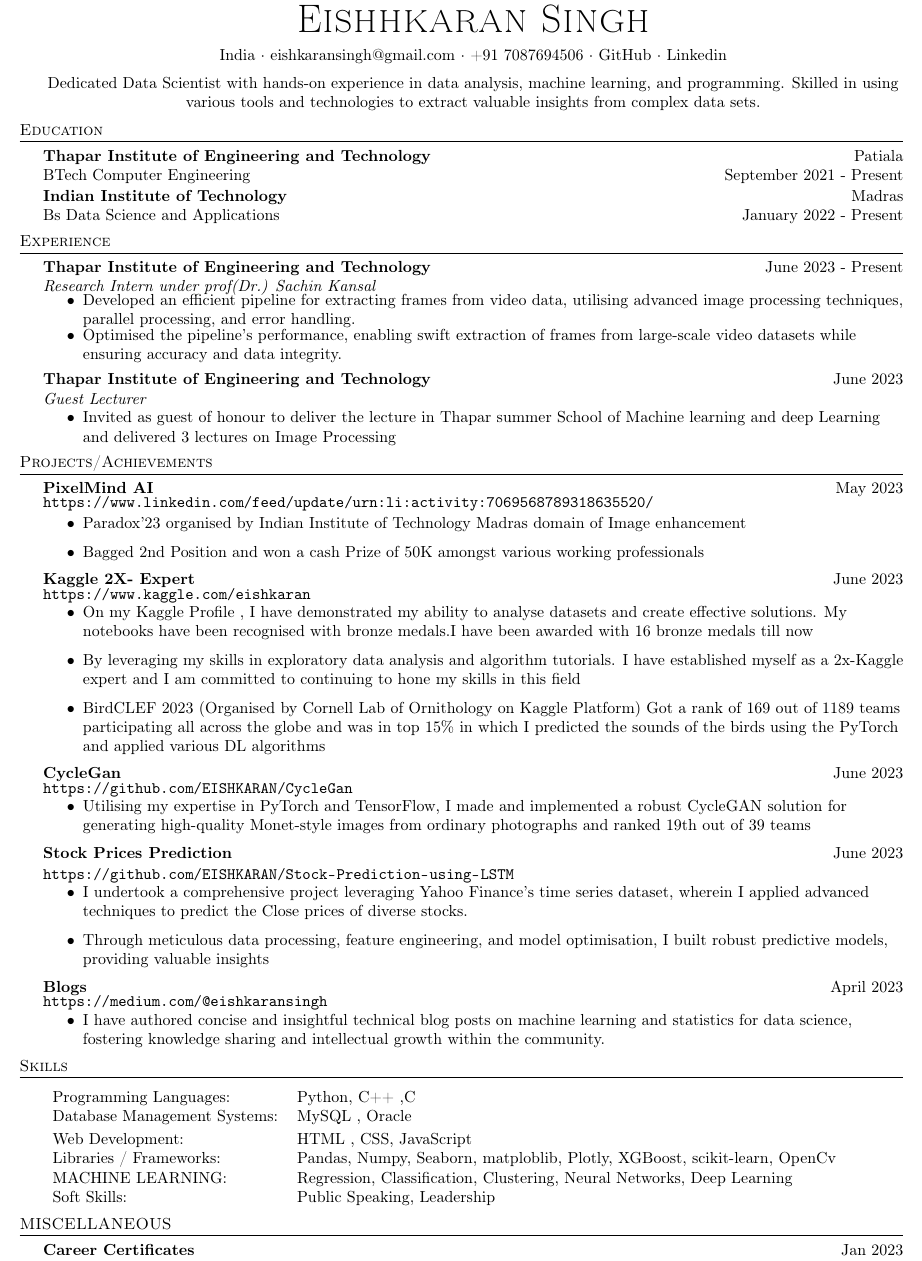
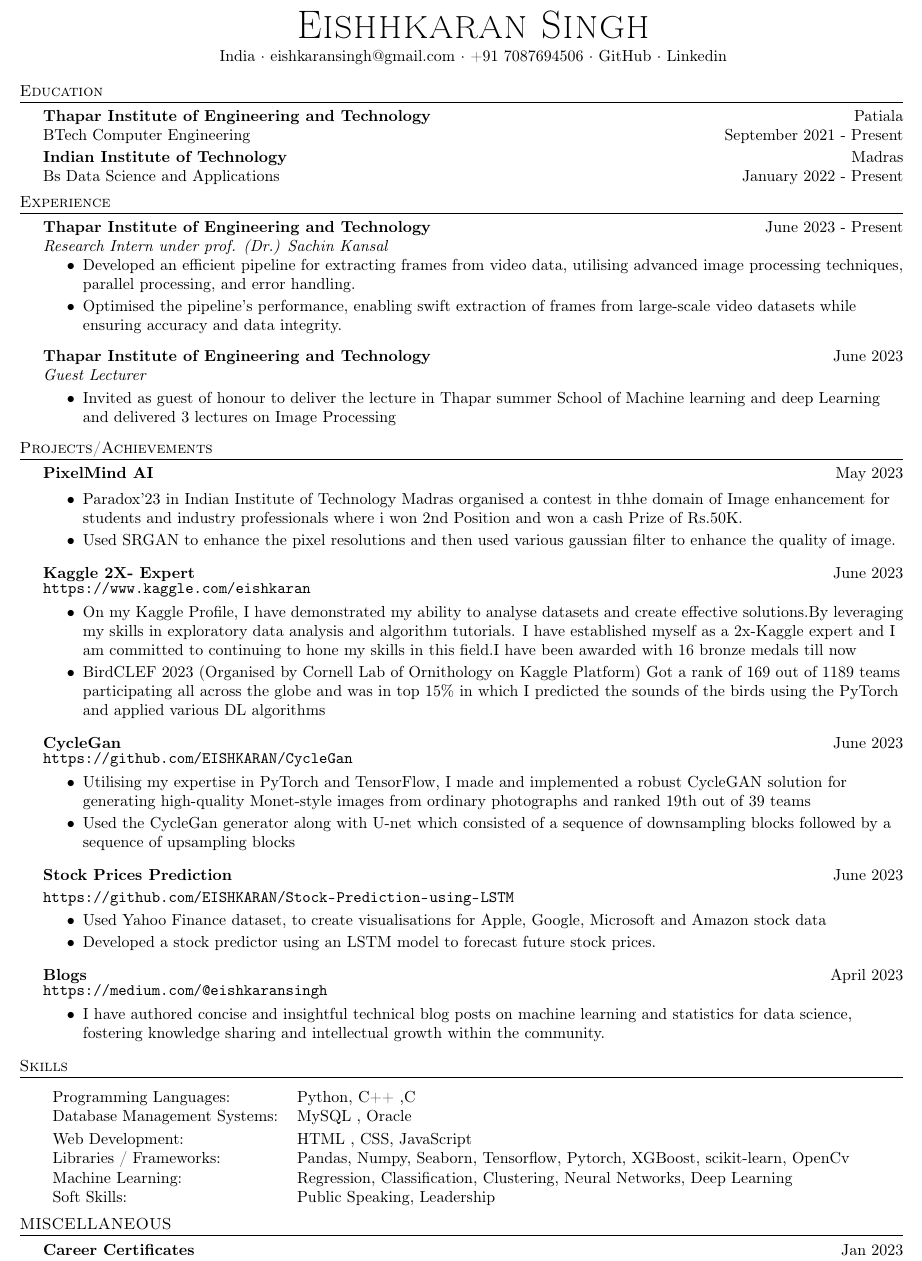
Before and after one commit to EISHKARAN/Resume, a LaTeX CV (Resume.tex): part of the page, cut so that both start at the same text. Compiled offline with pdfLaTeX.

Commit message:
Update Resume.tex

```diff
--- a/Resume.tex
+++ b/Resume.tex
@@ -51,7 +51,7 @@
     linkcolor=black,
     filecolor=magenta,
     urlcolor=black,
-    pdftitle={Harsh's Resume},
+    pdftitle={Eishkaran's Resume},
     pdfpagemode=FullScreen,
     }
 
@@ -112,13 +112,13 @@
 \vspace*{-9pt}
 \begin{center}
 	{\Huge \scshape {Eishhkaran Singh}}\\
-	\vspace{2mm}
+	\vspace{1mm}
 	India $\cdot$ eishkaransingh@gmail.com $\cdot$ +91 7087694506 $\cdot$ \href{https://github.com/EISHKARAN}{GitHub} $\cdot$ \href{https://www.linkedin.com/in/eishkaran-singh/}{Linkedin} \\
 \end{center}
 
-\begin{center}
-Dedicated Data Scientist with hands-on experience in data analysis, machine learning, and programming. Skilled in using various tools and technologies to extract valuable insights from complex data sets.\\
-\end{center}
+% \begin{center}
+% Dedicated Data Scientist with hands-on experience in data analysis, machine learning, and programming. Skilled in using various tools and technologies to extract valuable insights from complex data sets.\\
+% \end{center}
 \vspace{0.25mm}
 %==== Education ====%
 \header{Education}
@@ -147,11 +147,11 @@ Bs Data Science and Applications \hfill January 2022 - Present\\
 
 
 {\textbf{Thapar Institute of Engineering and Technology}}\hfill June 2023 - Present \\
- {\textit{Research Intern under prof(Dr.) Sachin Kansal }}  \
+ {\textit{Research Intern under prof. (Dr.) Sachin Kansal }}  \
 \vspace{-2.5mm}
 \begin{itemize}
 \item Developed an efficient pipeline for extracting frames from video data, utilising advanced image processing techniques, parallel processing, and error handling.
-\vspace{-3mm}
+\vspace{-2mm}
 \item Optimised the pipeline's performance, enabling swift extraction of frames from large-scale video datasets while ensuring accuracy and data integrity.
 \end{itemize}
 {\textbf{Thapar Institute of Engineering and Technology}}\hfill June 2023 \\
@@ -164,20 +164,21 @@ Bs Data Science and Applications \hfill January 2022 - Present\\
 \header{Projects/Achievements}
 
 {\textbf{PixelMind AI}} \hfill May 2023 \\
-\vspace{-1mm}
-\url{https://www.linkedin.com/feed/update/urn:li:activity:7069568789318635520/} \\
 \vspace{-1.5mm}
 \begin{itemize}
-	\item Paradox’23 organised by Indian Institute of Technology Madras domain of Image enhancement
-    \item Bagged 2nd Position and won a cash Prize of 50K amongst various working professionals
+	\item Paradox’23 in Indian Institute of Technology Madras organised a contest in thhe domain of Image enhancement for students and industry professionals where i won 2nd Position and won a cash Prize of Rs.50K.
+    \vspace{-2mm}
+    \item Used SRGAN to enhance the pixel resolutions and then used various gaussian filter to enhance the quality of image.
 \end{itemize}
 {\textbf{Kaggle 2X- Expert}} \hfill June 2023 \\
 \vspace{-1mm}
 \url{https://www.kaggle.com/eishkaran} \\
 \vspace{-2mm}
 \begin{itemize}
-	\item On my Kaggle Profile , I have demonstrated my ability to analyse datasets and create effective solutions. My notebooks have been recognised with bronze medals.I have been awarded with 16 bronze medals till now
-    \item By leveraging my skills in exploratory data analysis and algorithm tutorials. I have established myself as a 2x-Kaggle expert and I am committed to continuing to hone my skills in this field
+	\item On my Kaggle Profile, I have demonstrated my ability to analyse datasets and create effective solutions.By leveraging my skills in exploratory data analysis and algorithm tutorials. I have established myself as a 2x-Kaggle expert and I am committed to continuing to hone my skills in this field.I have been awarded with 16 bronze medals till now
+    \vspace{-2mm}
+    % \item By leveraging my skills in exploratory data analysis and algorithm tutorials. I have established myself as a 2x-Kaggle expert and I am committed to continuing to hone my skills in this field
+    % \vspace{-2mm}
     \item BirdCLEF 2023 (Organised by Cornell Lab of Ornithology on Kaggle Platform) Got a rank of 169 out of 1189 teams participating all across the globe and was in top 15\%  in which I predicted the sounds of the birds using the PyTorch and applied various DL algorithms
 
 
@@ -188,14 +189,17 @@ Bs Data Science and Applications \hfill January 2022 - Present\\
 \vspace{-2mm}
 \begin{itemize}
     \item Utilising my expertise in PyTorch and TensorFlow, I made and implemented a robust CycleGAN solution for generating high-quality Monet-style images from ordinary photographs and ranked 19th out of 39 teams
+    \vspace{-2mm}
+    \item Used the CycleGan generator along with U-net which consisted of a sequence of downsampling blocks followed by a sequence of upsampling blocks
 \end{itemize}
 {\textbf{Stock Prices Prediction}} \hfill June 2023 \\
 \vspace{0.5mm}
 \url{https://github.com/EISHKARAN/Stock-Prediction-using-LSTM} \\
 \vspace{-2mm}
 \begin{itemize}
-	\item I undertook a comprehensive project leveraging Yahoo Finance's time series dataset, wherein I applied advanced techniques to predict the Close prices of diverse stocks.
-    \item Through meticulous data processing, feature engineering, and model optimisation, I built robust predictive models, providing valuable insights
+	\item Used Yahoo Finance dataset, to create visualisations for Apple, Google, Microsoft and Amazon stock data
+    \vspace{-2mm}
+    \item Developed a stock predictor using an LSTM model to forecast future stock prices.
 \end{itemize}
 {\textbf{Blogs }} \hfill April 2023\\
 \vspace{-1mm}
@@ -211,8 +215,8 @@ Bs Data Science and Applications \hfill January 2022 - Present\\
 	\vspace{1mm}
 	Database Management Systems: & MySQL , Oracle \\
 	Web Development:       & HTML , CSS, JavaScript   \\
-	Libraries / Frameworks: & Pandas, Numpy, Seaborn, matploblib, Plotly, XGBoost, scikit-learn, OpenCv        \\
-	MACHINE LEARNING:             & Regression, Classification, Clustering, Neural Networks, Deep Learning\\
+	Libraries / Frameworks: & Pandas, Numpy, Seaborn, Tensorflow, Pytorch, XGBoost, scikit-learn, OpenCv        \\
+	Machine Learning:             & Regression, Classification, Clustering, Neural Networks, Deep Learning\\
 	Soft Skills:           &  Public Speaking, Leadership  \\
 
 \end{tabular}
```
